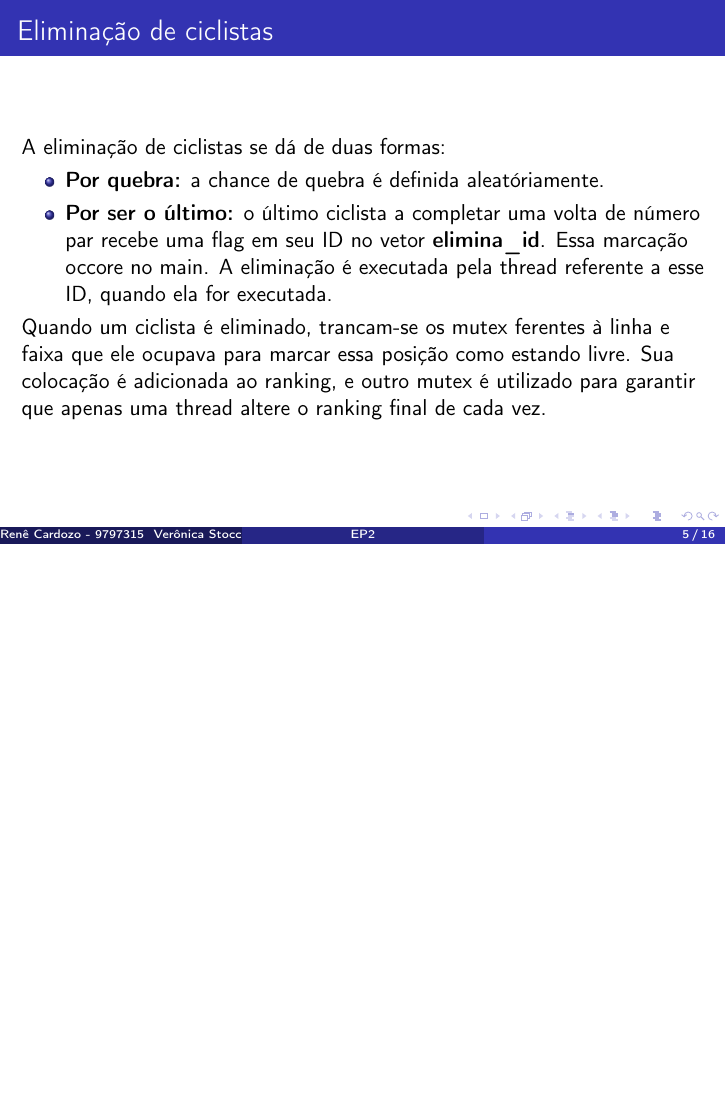
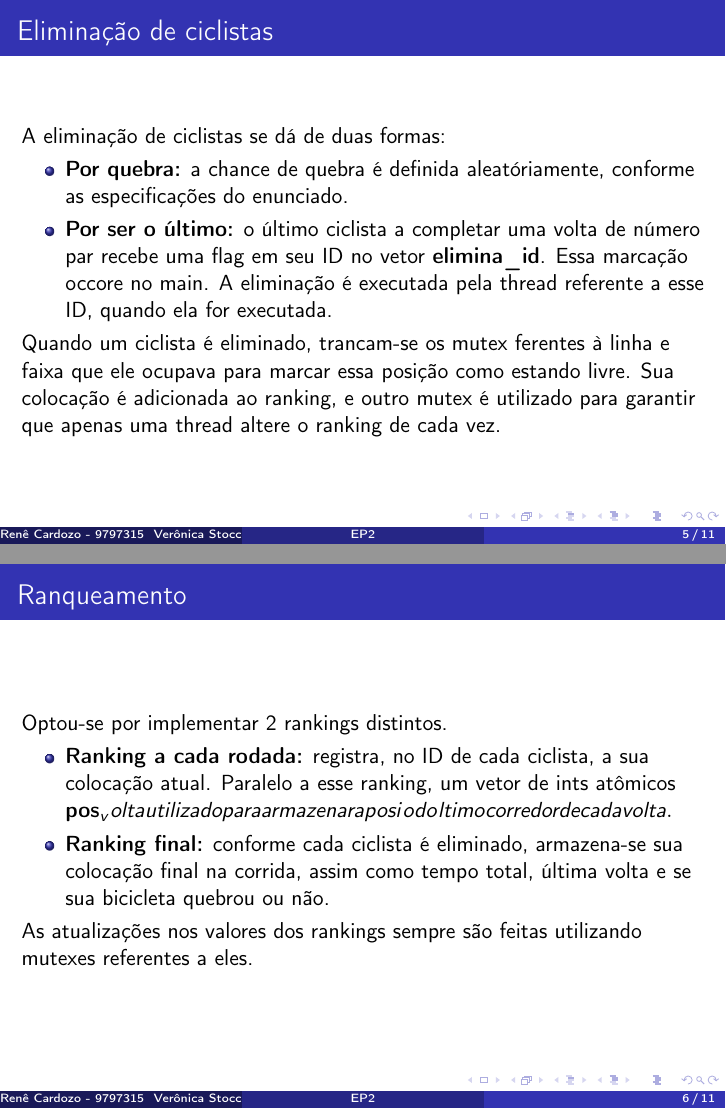
Before and after one commit to reneepc/corrida, LaTeX slides (doc/apresentacao.tex): page 5 of 11 before the commit and pages 5 and 6 of 11 after it, the two joined at a grey line, the shorter picture padded with empty space. The pictures show the PDF file doc/apresentacao.pdf that the author committed with the source.

Commit message:
Apresentação (faltando os testes e discussões)

```diff
--- a/doc/apresentacao.tex
+++ b/doc/apresentacao.tex
@@ -68,11 +68,11 @@ A cada rodada, a posição atual do ciclista é atualizada com \textbf{atualiza\
 A eliminação de ciclistas se dá de duas formas:
 
 \begin{itemize}
-\item \textbf{Por quebra:} a chance de quebra é definida aleatóriamente.
+\item \textbf{Por quebra:} a chance de quebra é definida aleatóriamente, conforme as especificações do enunciado.
 \item \textbf{Por ser o último:} o último ciclista a completar uma volta de número par recebe uma flag em seu ID no vetor \textbf{elimina\_id}. Essa marcação occore no main. A eliminação é executada pela thread referente a esse ID, quando ela for executada.
 \end{itemize}
 
-Quando um ciclista é eliminado, trancam-se os mutex ferentes à linha e faixa que ele ocupava para marcar essa posição como estando livre. Sua colocação é adicionada ao ranking, e outro mutex é utilizado para garantir que apenas uma thread altere o ranking final de cada vez.
+Quando um ciclista é eliminado, trancam-se os mutex ferentes à linha e faixa que ele ocupava para marcar essa posição como estando livre. Sua colocação é adicionada ao ranking, e outro mutex é utilizado para garantir que apenas uma thread altere o ranking de cada vez.
 \end{frame}
 
 
@@ -80,8 +80,15 @@ Quando um ciclista é eliminado, trancam-se os mutex ferentes à linha e faixa q
 
 \begin{frame}
 \frametitle{Ranqueamento}
+Optou-se por implementar 2 rankings distintos.
 
+\begin{itemize}
+\item \textbf{Ranking a cada rodada:} registra, no ID de cada ciclista, a sua colocação atual. Paralelo a esse ranking, um vetor de ints atômicos \textbf{pos_volta} é utilizado para armazenar a posição do último corredor de cada volta.
 
+\item \textbf{Ranking final:} conforme cada ciclista é eliminado, armazena-se sua colocação final na corrida, assim como tempo total, última volta e se sua bicicleta quebrou ou não.
+\end{itemize}
+
+As atualizações nos valores dos rankings sempre são feitas utilizando mutexes referentes a eles.
 \end{frame}
 
 
```
Also changed, not shown: Makefile, doc/apresentacao.pdf, 1 other file.
